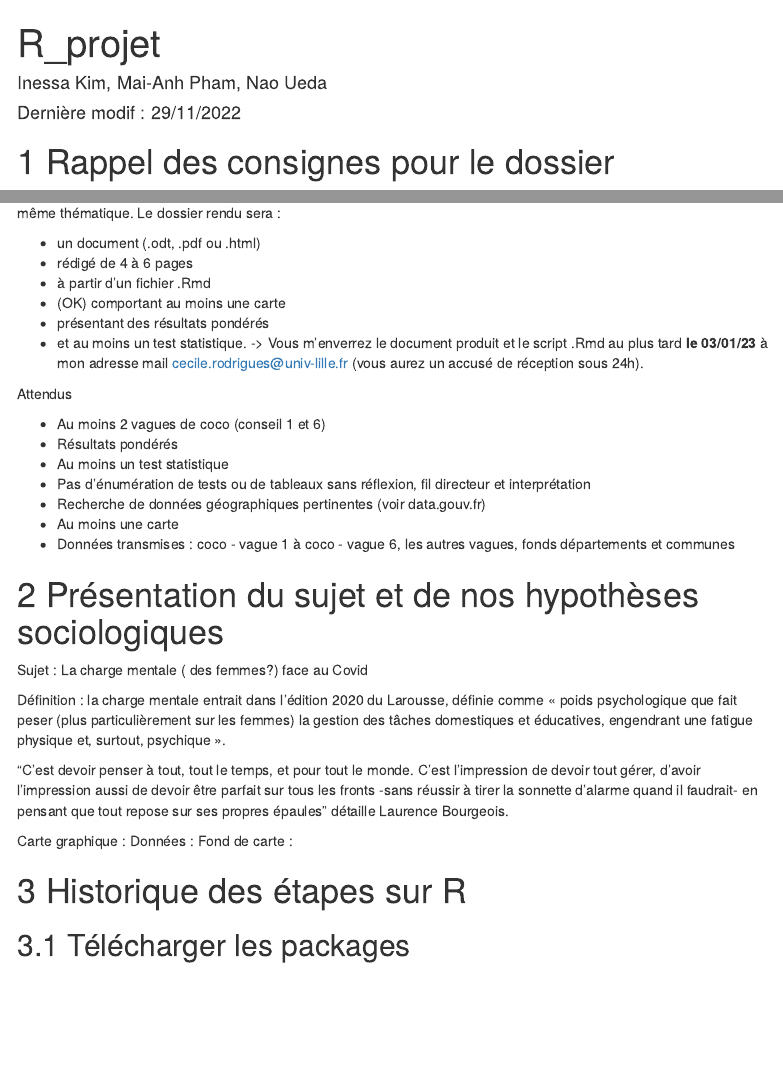
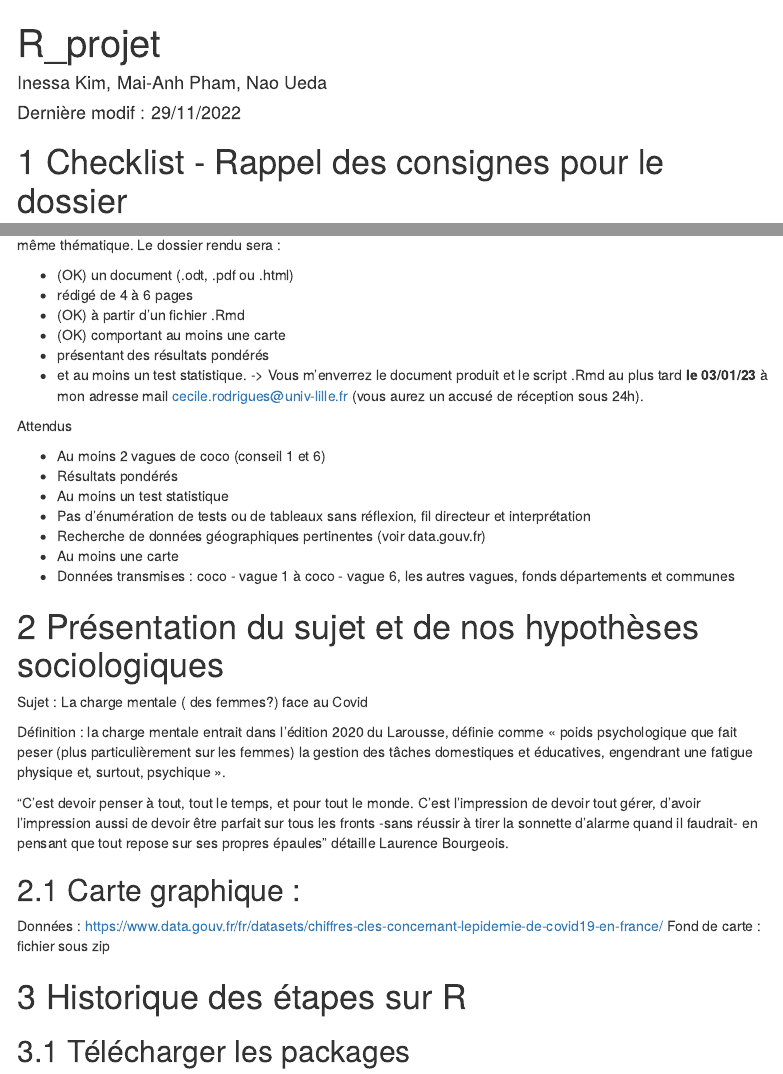
Before and after one commit to samurai-data/R_project, an R Markdown document (script.Rmd): the page in a window 1100 px wide, from its top, and a second part further down, joined at a grey line. Rendered offline with R 4.5, knitr and Pandoc, with nearby package versions; some code elsewhere in the file could not run offline; menus at the side of the page are left out.

Commit message:
Update script.Rmd

```diff
--- a/script.Rmd
+++ b/script.Rmd
@@ -9,13 +9,13 @@ output:
     toc_depth : '3' # Précision de la table des matières
     toc_float: true # Laisser la table des matières constamment
 ---
-# Rappel des consignes pour le dossier
+# Checklist - Rappel des consignes pour le dossier
 
 Il s’agira d’un dossier en groupe de 2 à 4 étudiant·es au choix à partir de données fournies et à rechercher autour d’une même thématique. Le dossier rendu sera :
 
-- un document (.odt, .pdf ou .html)
+- (OK) un document (.odt, .pdf ou .html)
 - rédigé de 4 à 6 pages
-- à partir d’un fichier .Rmd
+- (OK) à partir d’un fichier .Rmd
 - (OK) comportant au moins une carte
 - présentant des résultats pondérés
 - et au moins un test statistique.
@@ -38,9 +38,9 @@ Définition : la charge mentale entrait dans l’édition 2020 du Larousse, déf
 
 "C'est devoir penser à tout, tout le temps, et pour tout le monde. C'est l'impression de devoir tout gérer, d'avoir l'impression aussi de devoir être parfait sur tous les fronts -sans réussir à tirer la sonnette d'alarme quand il faudrait- en pensant que tout repose sur ses propres épaules" détaille Laurence Bourgeois.
 
-Carte graphique :
-Données :
-Fond de carte :
+## Carte graphique :
+Données : https://www.data.gouv.fr/fr/datasets/chiffres-cles-concernant-lepidemie-de-covid19-en-france/
+Fond de carte : fichier sous zip
 
 # Historique des étapes sur R
 ## Télécharger les packages
```
